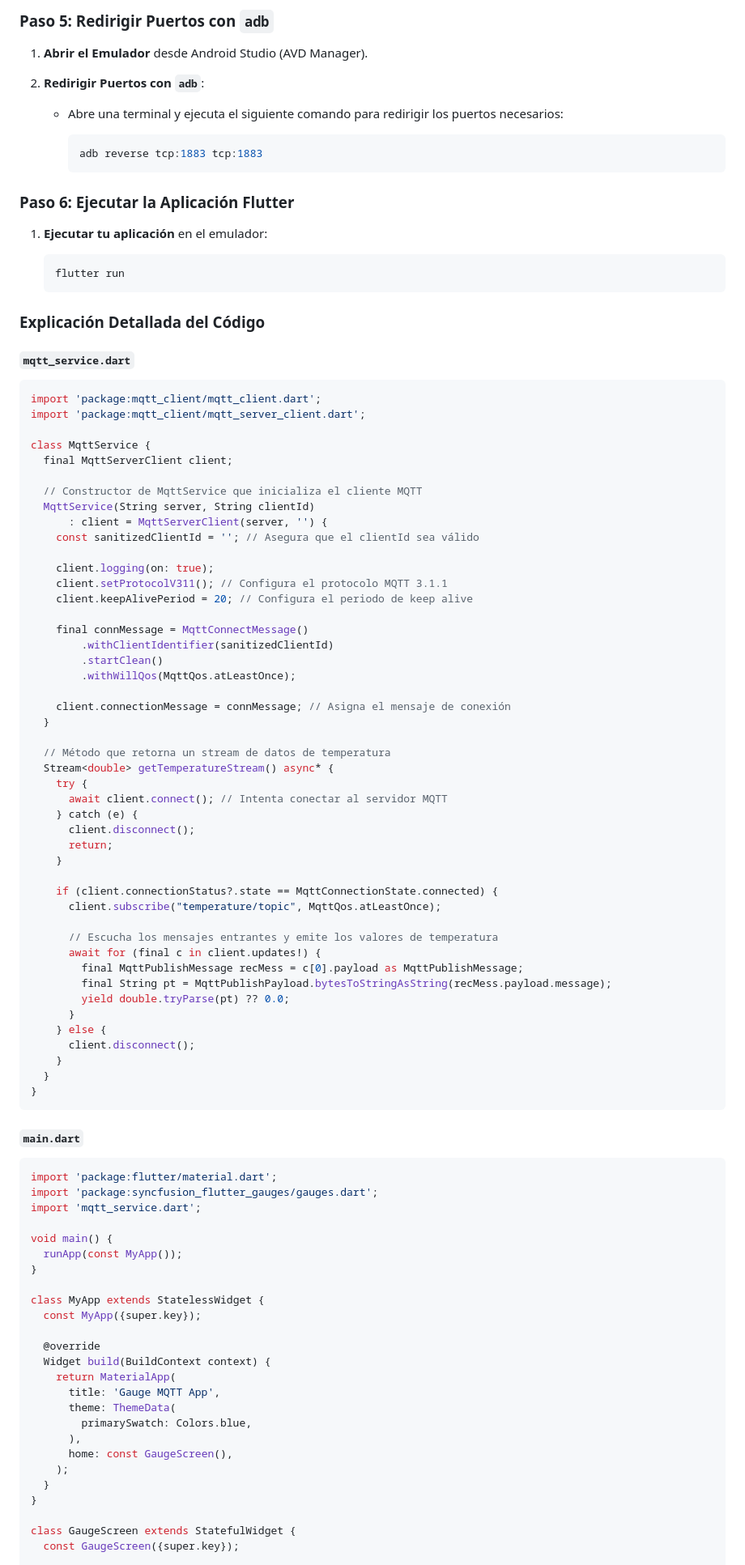
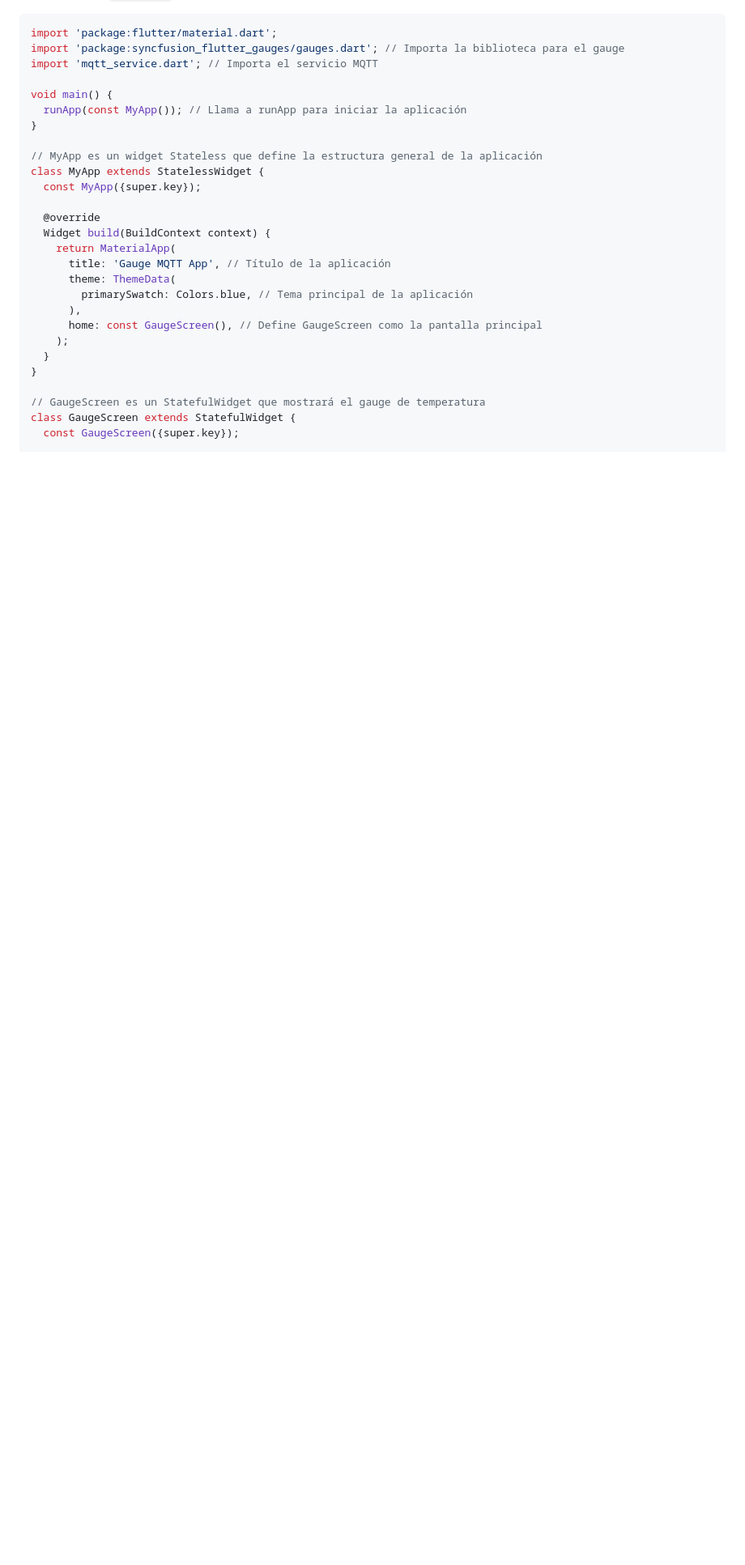
Before and after one commit to tuxmex/flutter_gauge_mqtt, a Markdown page: README.md, the part around one of its changes. Shown at 81% size. GitHub-like rendering; blank space fills up the shorter version.

Commit message:
Cambie el main.dart

````diff
--- a/README.md
+++ b/README.md
@@ -172,101 +86,29 @@
-### Paso 5: Redirigir Puertos con `adb`
-
-1. **Abrir el Emulador** desde Android Studio (AVD Manager).
-
-2. **Redirigir Puertos con `adb`**:
-   - Abre una terminal y ejecuta el siguiente comando para redirigir los puertos necesarios:
-
-     ```sh
-     adb reverse tcp:1883 tcp:1883
-     ```
-
-### Paso 6: Ejecutar la Aplicación Flutter
-
-1. **Ejecutar tu aplicación** en el emulador:
-
-   ```sh
-   flutter run
-   ```
-
-### Explicación Detallada del Código
-
-#### `mqtt_service.dart`
-
-```dart
-import 'package:mqtt_client/mqtt_client.dart';
-import 'package:mqtt_client/mqtt_server_client.dart';
-
-class MqttService {
-  final MqttServerClient client;
-
-  // Constructor de MqttService que inicializa el cliente MQTT
-  MqttService(String server, String clientId)
-      : client = MqttServerClient(server, '') {
-    const sanitizedClientId = ''; // Asegura que el clientId sea válido
-
-    client.logging(on: true);
-    client.setProtocolV311(); // Configura el protocolo MQTT 3.1.1
-    client.keepAlivePeriod = 20; // Configura el periodo de keep alive
-
-    final connMessage = MqttConnectMessage()
-        .withClientIdentifier(sanitizedClientId)
-        .startClean()
-        .withWillQos(MqttQos.atLeastOnce);
-
-    client.connectionMessage = connMessage; // Asigna el mensaje de conexión
-  }
-
-  // Método que retorna un stream de datos de temperatura
-  Stream<double> getTemperatureStream() async* {
-    try {
-      await client.connect(); // Intenta conectar al servidor MQTT
-    } catch (e) {
-      client.disconnect();
-      return;
-    }
-
-    if (client.connectionStatus?.state == MqttConnectionState.connected) {
-      client.subscribe("temperature/topic", MqttQos.atLeastOnce);
-
-      // Escucha los mensajes entrantes y emite los valores de temperatura
-      await for (final c in client.updates!) {
-        final MqttPublishMessage recMess = c[0].payload as MqttPublishMessage;
-        final String pt = MqttPublishPayload.bytesToStringAsString(recMess.payload.message);
-        yield double.tryParse(pt) ?? 0.0;
-      }
-    } else {
-      client.disconnect();
-    }
-  }
-}
-```
-
-#### `main.dart`
-
 ```dart
 import 'package:flutter/material.dart';
-import 'package:syncfusion_flutter_gauges/gauges.dart';
-import 'mqtt_service.dart';
+import 'package:syncfusion_flutter_gauges/gauges.dart'; // Importa la biblioteca para el gauge
+import 'mqtt_service.dart'; // Importa el servicio MQTT
 
 void main() {
-  runApp(const MyApp());
+  runApp(const MyApp()); // Llama a runApp para iniciar la aplicación
 }
 
+// MyApp es un widget Stateless que define la estructura general de la aplicación
 class MyApp extends StatelessWidget {
   const MyApp({super.key});
 
   @override
   Widget build(BuildContext context) {
     return MaterialApp(
-      title: 'Gauge MQTT App',
+      title: 'Gauge MQTT App', // Título de la aplicación
       theme: ThemeData(
-        primarySwatch: Colors.blue,
+        primarySwatch: Colors.blue, // Tema principal de la aplicación
       ),
-      home: const GaugeScreen(),
+      home: const GaugeScreen(), // Define GaugeScreen como la pantalla principal
     );
   }
 }
 
+// GaugeScreen es un StatefulWidget que mostrará el gauge de temperatura
 class GaugeScreen extends StatefulWidget {
   const GaugeScreen({super.key});
 
````
Also changed, not shown: other parts of README.md (+26 -104 lines).
